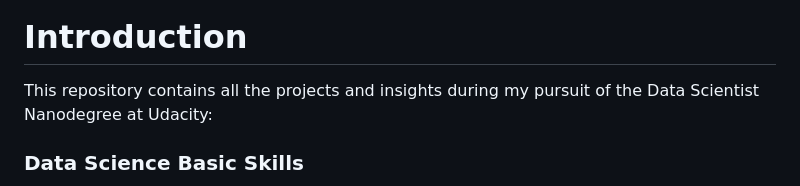
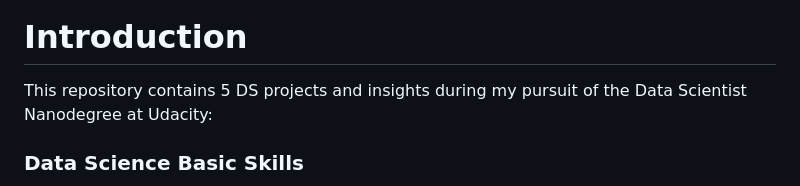
Before and after one commit to Ting-DS/Data-Scientist-Nanodegreee-Udacity, a Markdown page: README.md, the part around the change printed below. Drawn GitHub-style.

```diff
--- a/README.md
+++ b/README.md
@@ -6,7 +6,7 @@
 </div>
 
 # Introduction
-This repository contains all the projects and insights during my pursuit of the Data Scientist Nanodegree at Udacity:
+This repository contains 5 DS projects and insights during my pursuit of the Data Scientist Nanodegree at Udacity:
 ### Data Science Basic Skills
  - Python, SQL, SAS, R; Data Visualization; Command Line Essentials, Git & GitHub; Practical Statistics, Linear Algebra, Machine Learning
 ### Part 1. Cross-industry Standard Process for Data Mining [CRISP-DM](https://en.wikipedia.org/wiki/Cross-industry_standard_process_for_data_mining)
```
Also changed, not shown: other parts of README.md (+19 -0 lines).
